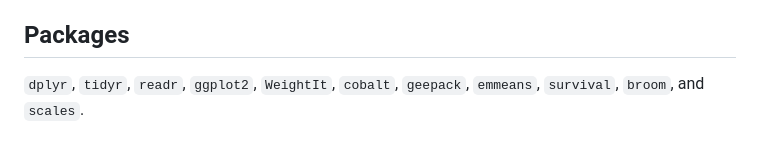
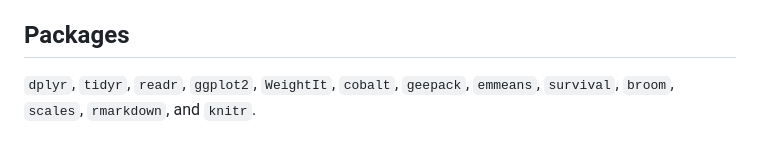
Before and after one commit to Carlos-Orellana-Heredia/obs-treatment-effects, a Markdown page: README.md, the part around the change. Rendered like a GitHub page.

```diff
--- a/README.md
+++ b/README.md
@@ -69,4 +69,4 @@ This is a portfolio case study, not a clinical recommendation or validation of e
 
 ## Packages
 
-`dplyr`, `tidyr`, `readr`, `ggplot2`, `WeightIt`, `cobalt`, `geepack`, `emmeans`, `survival`, `broom`, and `scales`.
+`dplyr`, `tidyr`, `readr`, `ggplot2`, `WeightIt`, `cobalt`, `geepack`, `emmeans`, `survival`, `broom`, `scales`, `rmarkdown`, and `knitr`.
```
